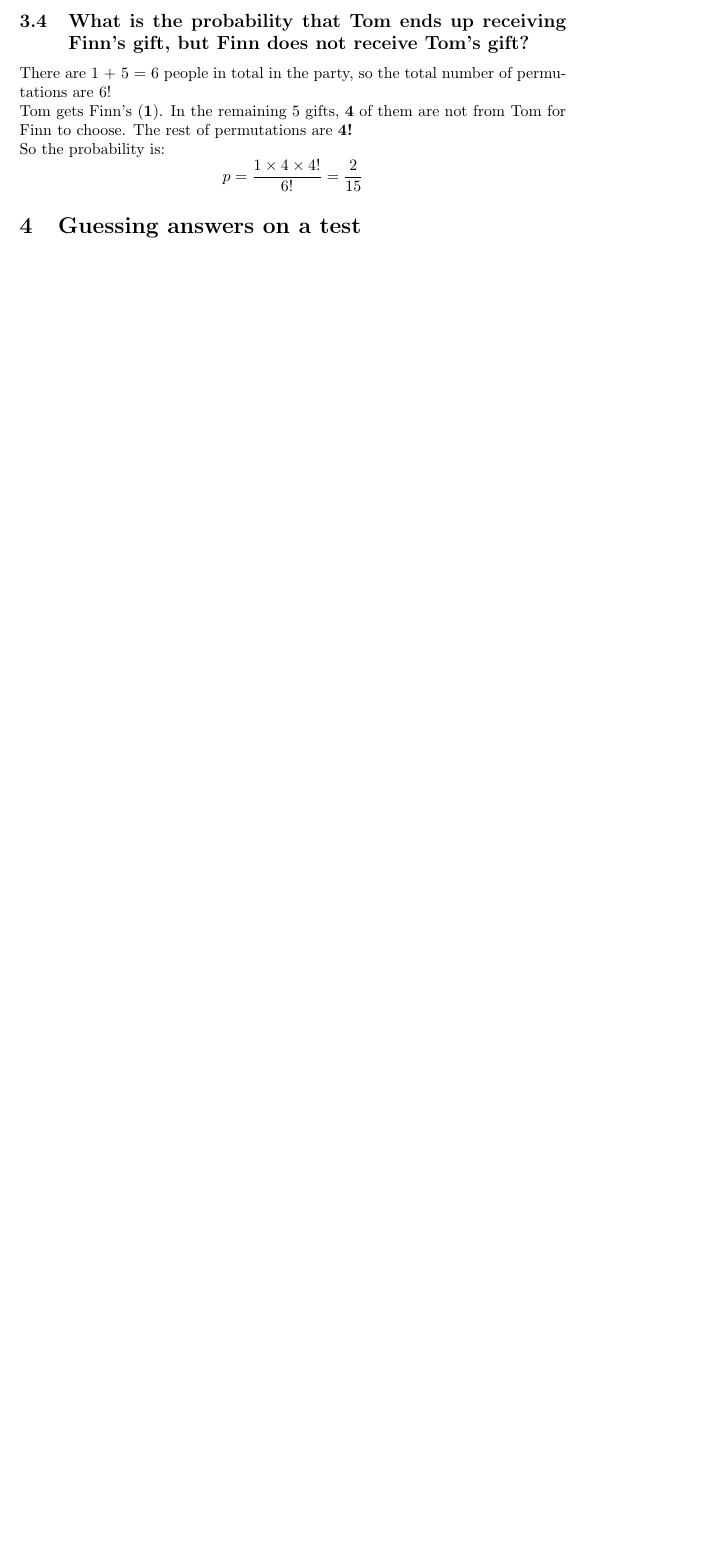
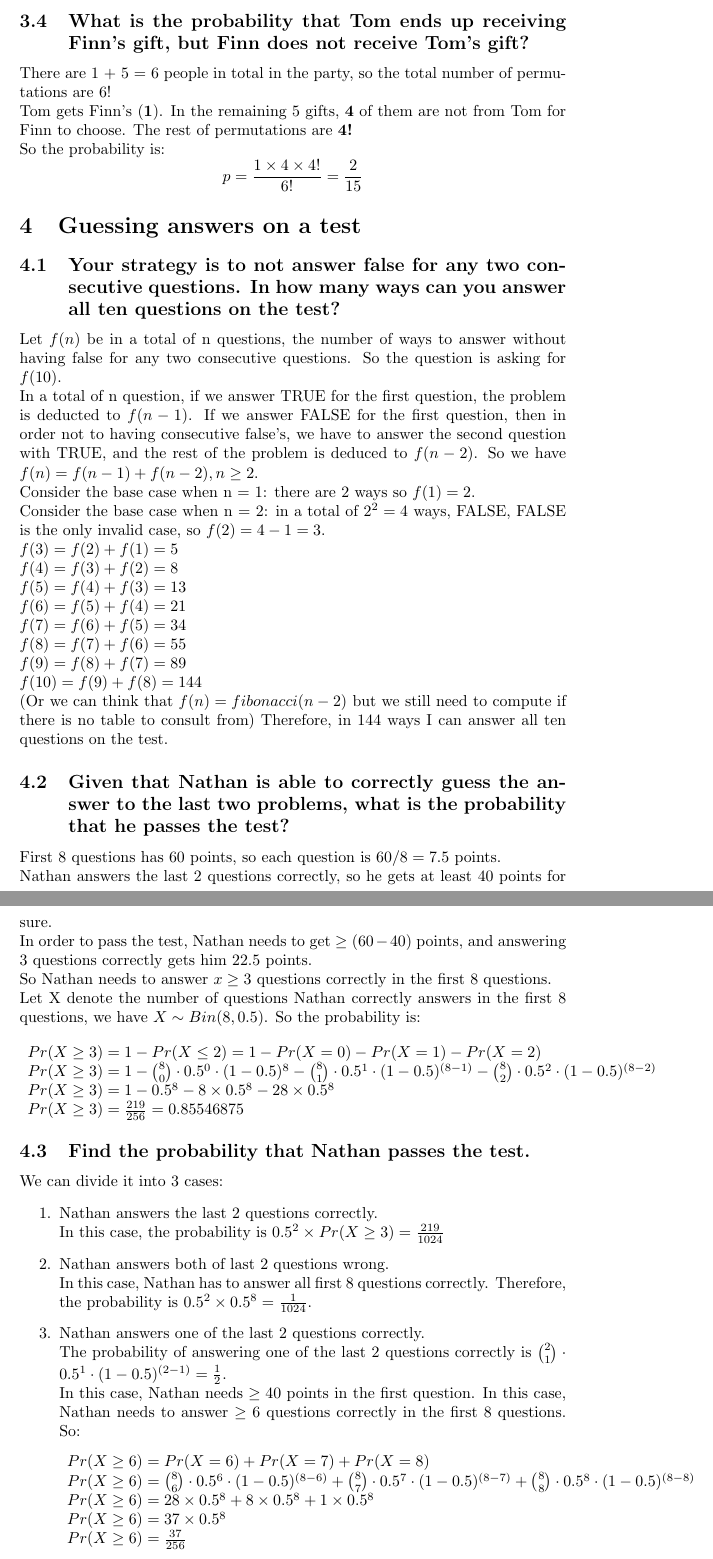
Before and after one commit to ziyaj/probability, a LaTeX document (a1/a1.tex): part of page 4 of 4 before the commit and two parts of pages 4 and 5 of 5 after it, the two joined at a grey line, cut so that both start at the same text, the shorter picture padded with empty space. Compiled offline with pdfLaTeX.

Commit message:
Write answer for question 4

```diff
--- a/a1/a1.tex
+++ b/a1/a1.tex
@@ -144,3 +144,57 @@ p = \frac{1 \times 4 \times 4! }{6!} = \frac{2}{15}
 
 \section{Guessing answers on a test}
 
+\subsection{Your strategy is to not answer false for any two consecutive questions. In how many ways can you answer all ten questions on the test?}
+
+Let \( f(n) \) be in a total of n questions, the number of ways to answer without having false for any two consecutive questions. So the question is asking for \( f(10) \). \\
+In a total of n question, if we answer TRUE for the first question, the problem is deducted to \( f(n-1) \). If we answer FALSE for the first question, then in order not to having consecutive false's, we have to answer the second question with TRUE, and the rest of the problem is deduced to \( f(n-2) \). So we have \( f(n) = f(n-1) + f(n-2), n \geq 2 \). \\
+Consider the base case when n = 1: there are 2 ways so \( f(1) = 2 \). \\
+Consider the base case when n = 2: in a total of \( 2^2 = 4 \) ways, FALSE, FALSE is the only invalid case, so \( f(2) = 4 - 1 = 3\). \\
+\( f(3) = f(2) + f(1) = 5 \) \\
+\( f(4) = f(3) + f(2) = 8 \) \\
+\( f(5) = f(4) + f(3) = 13 \) \\
+\( f(6) = f(5) + f(4) = 21 \) \\
+\( f(7) = f(6) + f(5) = 34 \) \\
+\( f(8) = f(7) + f(6) = 55 \) \\
+\( f(9) = f(8) + f(7) = 89 \) \\
+\( f(10) = f(9) + f(8) = 144 \) \\
+ (Or we can think that \(f(n) = fibonacci(n-2) \) but we still need to compute if there is no table to consult from)
+ Therefore, in 144 ways I can answer all ten questions on the test.
+
+\subsection{Given that Nathan is able to correctly guess the answer to the last two problems, what is the probability
+that he passes the test?}
+
+First 8 questions has 60 points, so each question is \( 60 / 8 = 7.5 \) points. \\
+Nathan answers the last 2 questions correctly, so he gets at least 40 points for sure. \\
+In order to pass the test, Nathan needs to get \( \geq (60 - 40) \) points, and answering 3 questions correctly gets him 22.5 points. \\
+So Nathan needs to answer \( x \geq 3 \) questions correctly in the first 8 questions. \\
+Let X denote the number of questions Nathan correctly answers in the first 8 questions, we have \( X \sim Bin(8, 0.5)\).
+So the probability is:
+\[
+\begin{array}{ll}
+Pr(X \geq 3) = 1 - Pr(X \leq 2) = 1 - Pr(X=0) - Pr(X=1) - Pr(X=2) \\
+Pr(X \geq 3) = 1 - {8 \choose 0} \cdot 0.5^0 \cdot (1-0.5)^8 - {8 \choose 1} \cdot 0.5^1 \cdot (1-0.5)^{(8-1)} - {8 \choose 2} \cdot 0.5^2 \cdot (1-0.5)^{(8-2)} \\
+Pr(X \geq 3) = 1 - 0.5^8 - 8 \times 0.5^8 - 28 \times 0.5^8 \\
+Pr(X \geq 3) = \frac{219}{256} = 0.85546875
+\end{array}
+\]
+
+\subsection{Find the probability that Nathan passes the test.}
+
+We can divide it into 3 cases:
+\begin{enumerate}
+\item Nathan answers the last 2 questions correctly.\\
+In this case, the probability is \( 0.5^2 \times Pr(X \geq 3) = \frac{219}{1024} \)
+\item Nathan answers both of last 2 questions wrong.\\
+In this case, Nathan has to answer all first 8 questions correctly. Therefore, the probability is \( 0.5^2 \times 0.5^8 = \frac{1}{1024}\).
+\item Nathan answers one of the last 2 questions correctly.\\
+The probability of answering one of the last 2 questions correctly is \( {2 \choose 1} \cdot 0.5^1 \cdot (1-0.5)^{(2-1)}= \frac{1}{2} \). \\
+In this case, Nathan needs \( \geq 40 \) points in the first question. In this case, Nathan needs to answer \( \geq 6 \) questions correctly in the first 8 questions. So:
+\[
+\begin{array}{ll}
+Pr(X \geq 6) = Pr(X = 6) + Pr(X = 7) + Pr(X = 8) \\
+Pr(X \geq 6) = {8 \choose 6} \cdot 0.5^6 \cdot (1-0.5)^{(8-6)} + {8 \choose 7} \cdot 0.5^7 \cdot (1-0.5)^{(8-7)} + {8 \choose 8} \cdot 0.5^8 \cdot (1-0.5)^{(8-8)} \\
+Pr(X \geq 6) = 28 \times 0.5^8 + 8 \times 0.5^8 +  1 \times 0.5^8 \\
+Pr(X \geq 6) = 37 \times 0.5^8 \\
+Pr(X \geq 6) = \frac{37}{256} \\
+\end{array}
```
Also changed, not shown: a1/a1.pdf, a1/a1.tex (10 more changed lines).
